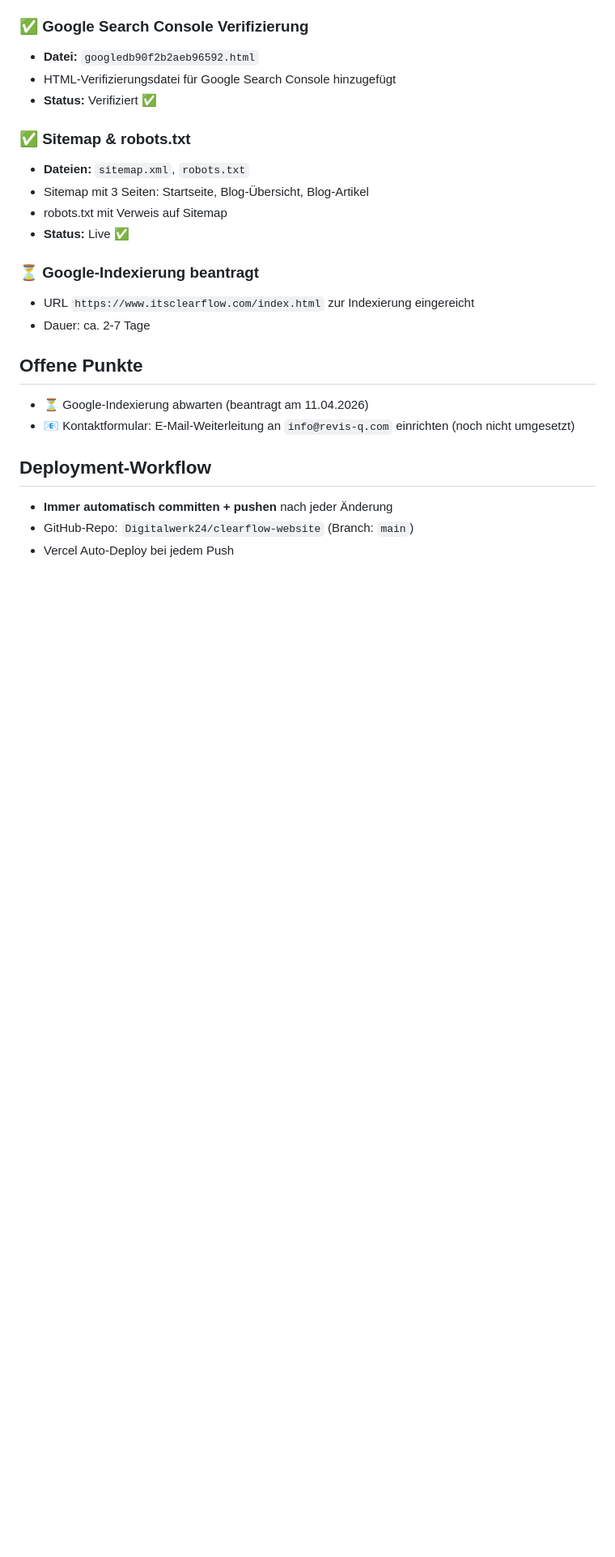
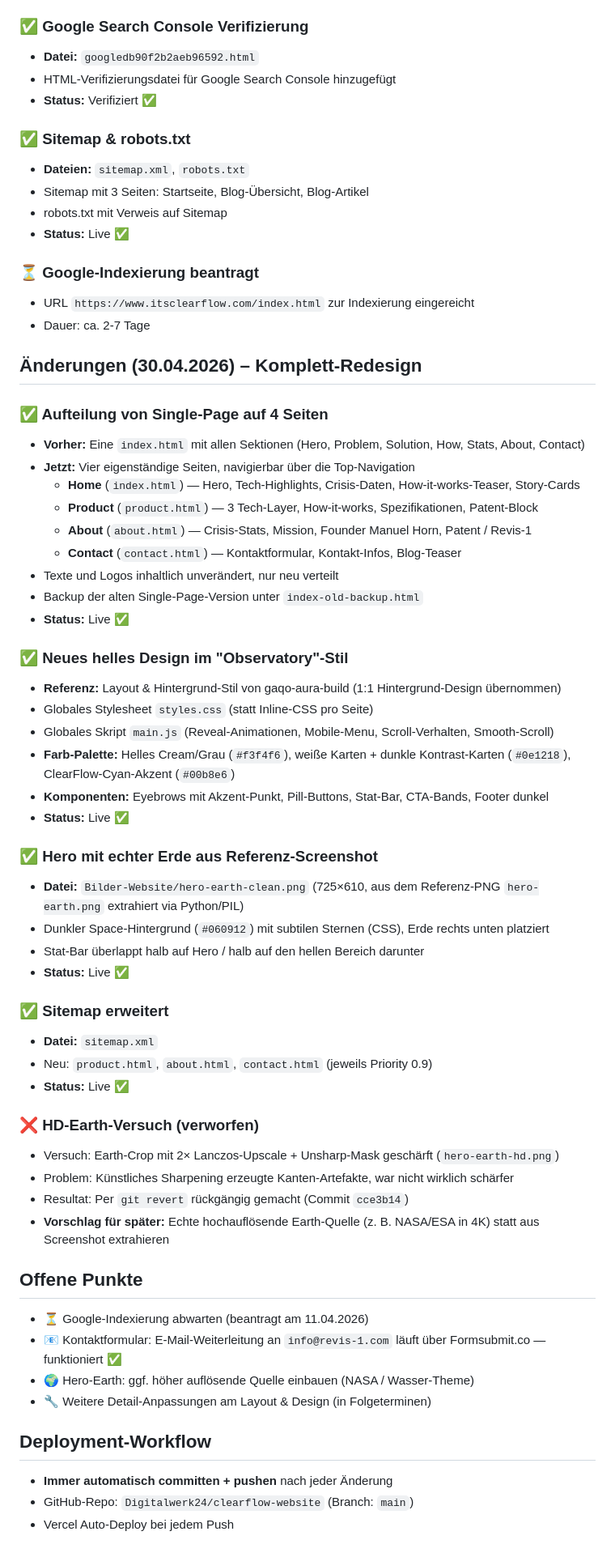
Before and after one commit to Digitalwerk24/clearflow-website, a Markdown page: BEARBEITUNGSSTATUS.md, the part around the change. Shown at 81% size. GitHub-like rendering; blank space fills up the shorter version.

Commit message:
Bearbeitungsstatus: Komplett-Redesign vom 30.04.2026 dokumentiert
- 4-Seiten-Aufteilung (Home / Product / About / Contact)
- Neues helles Observatory-Stil-Design mit styles.css + main.js
- Hero mit echter Erde aus Referenz-Screenshot
- HD-Earth-Versuch dokumentiert + warum verworfen
- Offene Punkte aktualisiert

Co-Authored-By: Claude Opus 4.7 (1M context) <noreply@anthropic.com>

```diff
--- a/BEARBEITUNGSSTATUS.md
+++ b/BEARBEITUNGSSTATUS.md
@@ -86,9 +86,49 @@
 - URL `https://www.itsclearflow.com/index.html` zur Indexierung eingereicht
 - Dauer: ca. 2-7 Tage
 
+## Änderungen (30.04.2026) – Komplett-Redesign
+
+### ✅ Aufteilung von Single-Page auf 4 Seiten
+- **Vorher:** Eine `index.html` mit allen Sektionen (Hero, Problem, Solution, How, Stats, About, Contact)
+- **Jetzt:** Vier eigenständige Seiten, navigierbar über die Top-Navigation
+  - **Home** (`index.html`) — Hero, Tech-Highlights, Crisis-Daten, How-it-works-Teaser, Story-Cards
+  - **Product** (`product.html`) — 3 Tech-Layer, How-it-works, Spezifikationen, Patent-Block
+  - **About** (`about.html`) — Crisis-Stats, Mission, Founder Manuel Horn, Patent / Revis-1
+  - **Contact** (`contact.html`) — Kontaktformular, Kontakt-Infos, Blog-Teaser
+- Texte und Logos inhaltlich unverändert, nur neu verteilt
+- Backup der alten Single-Page-Version unter `index-old-backup.html`
+- **Status:** Live ✅
+
+### ✅ Neues helles Design im "Observatory"-Stil
+- **Referenz:** Layout & Hintergrund-Stil von gaqo-aura-build (1:1 Hintergrund-Design übernommen)
+- Globales Stylesheet `styles.css` (statt Inline-CSS pro Seite)
+- Globales Skript `main.js` (Reveal-Animationen, Mobile-Menu, Scroll-Verhalten, Smooth-Scroll)
+- **Farb-Palette:** Helles Cream/Grau (`#f3f4f6`), weiße Karten + dunkle Kontrast-Karten (`#0e1218`), ClearFlow-Cyan-Akzent (`#00b8e6`)
+- **Komponenten:** Eyebrows mit Akzent-Punkt, Pill-Buttons, Stat-Bar, CTA-Bands, Footer dunkel
+- **Status:** Live ✅
+
+### ✅ Hero mit echter Erde aus Referenz-Screenshot
+- **Datei:** `Bilder-Website/hero-earth-clean.png` (725×610, aus dem Referenz-PNG `hero-earth.png` extrahiert via Python/PIL)
+- Dunkler Space-Hintergrund (`#060912`) mit subtilen Sternen (CSS), Erde rechts unten platziert
+- Stat-Bar überlappt halb auf Hero / halb auf den hellen Bereich darunter
+- **Status:** Live ✅
+
+### ✅ Sitemap erweitert
+- **Datei:** `sitemap.xml`
+- Neu: `product.html`, `about.html`, `contact.html` (jeweils Priority 0.9)
+- **Status:** Live ✅
+
+### ❌ HD-Earth-Versuch (verworfen)
+- Versuch: Earth-Crop mit 2× Lanczos-Upscale + Unsharp-Mask geschärft (`hero-earth-hd.png`)
+- Problem: Künstliches Sharpening erzeugte Kanten-Artefakte, war nicht wirklich schärfer
+- Resultat: Per `git revert` rückgängig gemacht (Commit `cce3b14`)
+- **Vorschlag für später:** Echte hochauflösende Earth-Quelle (z. B. NASA/ESA in 4K) statt aus Screenshot extrahieren
+
 ## Offene Punkte
 - ⏳ Google-Indexierung abwarten (beantragt am 11.04.2026)
-- 📧 Kontaktformular: E-Mail-Weiterleitung an `info@revis-q.com` einrichten (noch nicht umgesetzt)
+- 📧 Kontaktformular: E-Mail-Weiterleitung an `info@revis-1.com` läuft über Formsubmit.co — funktioniert ✅
+- 🌍 Hero-Earth: ggf. höher auflösende Quelle einbauen (NASA / Wasser-Theme)
+- 🔧 Weitere Detail-Anpassungen am Layout & Design (in Folgeterminen)
 
 ## Deployment-Workflow
 - **Immer automatisch committen + pushen** nach jeder Änderung
```
